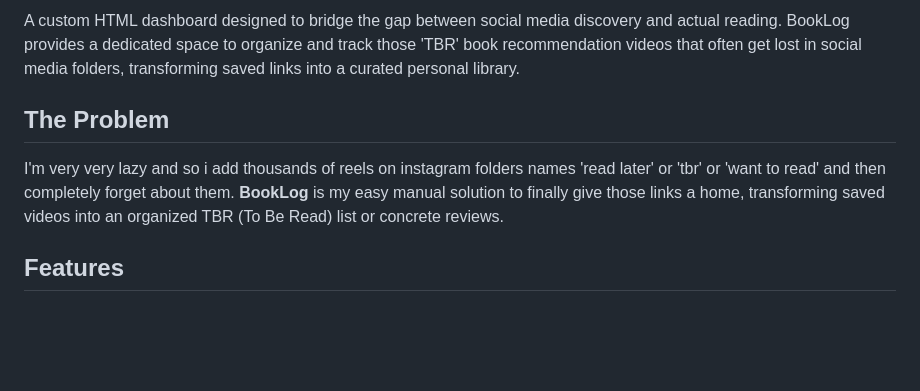
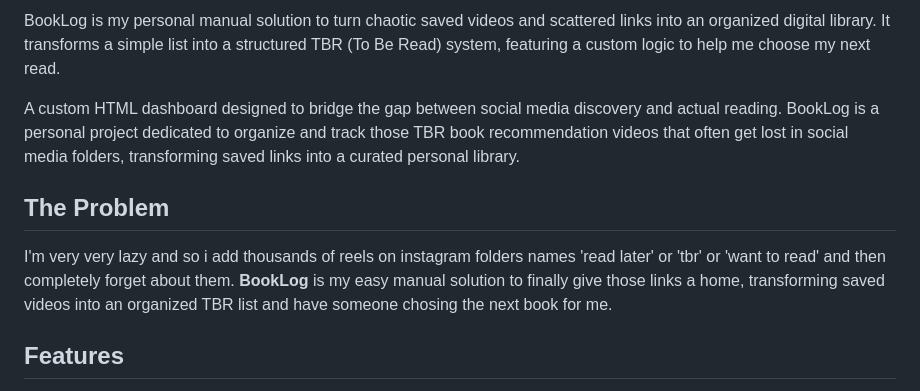
Before and after one commit to Roxfili/Booklog, a Markdown page: README.md, the part around the change. Drawn GitHub-style; blank space fills up the shorter version.

Commit message:
Revise README

```diff
--- a/README.md
+++ b/README.md
@@ -1,7 +1,9 @@
-A custom HTML dashboard designed to bridge the gap between social media discovery and actual reading. BookLog provides a dedicated space to organize and track those 'TBR' book recommendation videos that often get lost in social media folders, transforming saved links into a curated personal library.
+BookLog is my personal manual solution to turn chaotic saved videos and scattered links into an organized digital library. It transforms a simple list into a structured TBR (To Be Read) system, featuring a custom logic to help me choose my next read.
+
+A custom HTML dashboard designed to bridge the gap between social media discovery and actual reading. BookLog is a personal project dedicated to organize and track those TBR book recommendation videos that often get lost in social media folders, transforming saved links into a curated personal library.
 
 ## The Problem
-I'm very very lazy and so i add thousands of reels on instagram folders names 'read later' or 'tbr' or 'want to read' and then completely forget about them. **BookLog** is my easy manual solution to finally give those links a home, transforming saved videos into an organized TBR (To Be Read) list or concrete reviews.
+I'm very very lazy and so i add thousands of reels on instagram folders names 'read later' or 'tbr' or 'want to read' and then completely forget about them. **BookLog** is my easy manual solution to finally give those links a home, transforming saved videos into an organized TBR list and have someone chosing the next book for me.
 
 ## Features
 * **TBR Management:** A dedicated space to paste those bookish links that would otherwise get lost in the "saved" folders.
```
